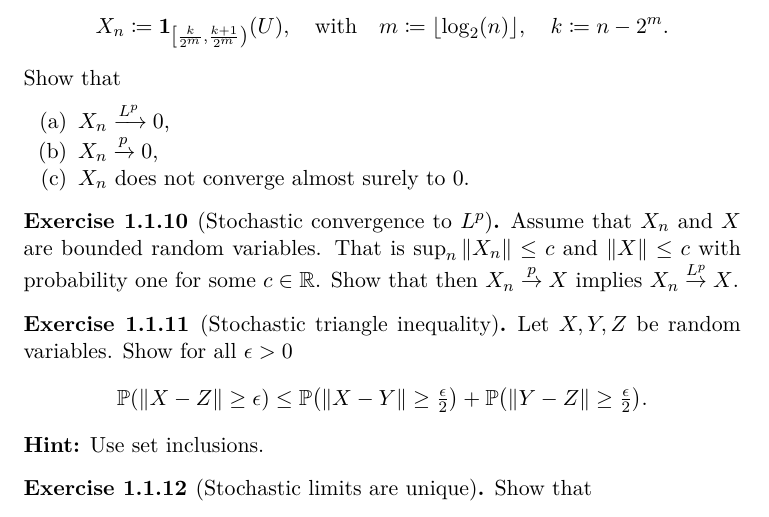
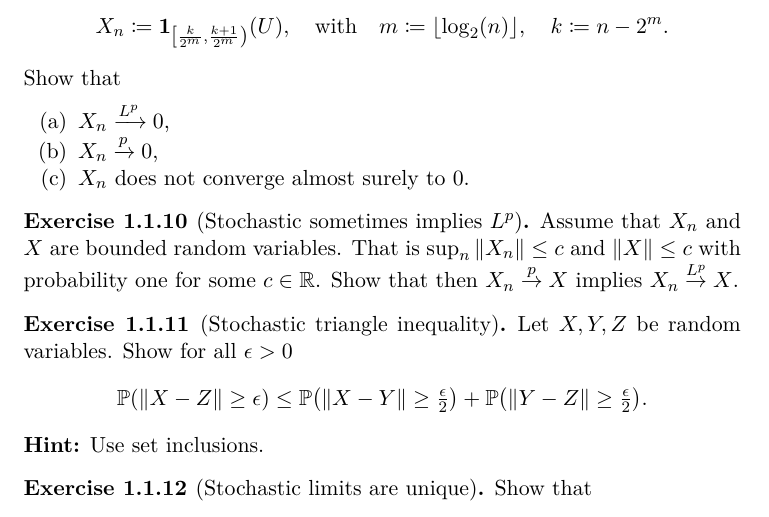
Before and after one commit to FelixBenning/Complements-prob-stat, a LaTeX thesis (ms.tex, which reads sections/convergence.tex): part of page 12 of 56, cut so that both start at the same text. Compiled offline with pdfLaTeX.

Commit message:
small fixes

```diff
--- a/sections/convergence.tex
+++ b/sections/convergence.tex
@@ -613,7 +613,8 @@ We begin with the proof of the Portmanteau theorem,
     \end{enumerate}
 \end{exercise}
 
-\begin{exercise}[Stochastic convergence to \(L^p\)]
+\begin{exercise}[Stochastic sometimes implies \(L^p\)]
+    \label{ex: p to Lp when bounded}
     Assume that \(X_n\) and \(X\) are bounded random variables. That is
     \(\sup_n\|X_n\| \le c\) and \(\|X\|\le c\) with probability one for some \(c
     \in \real\). Show that then \(X_n \overset{p}\to X\) implies \(X_n
```
Also changed, not shown: tikz/convergence-impl.tikz (+2 -2 lines).
